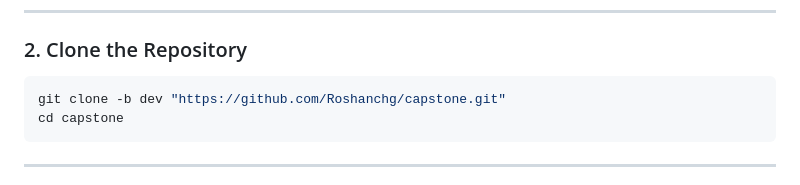
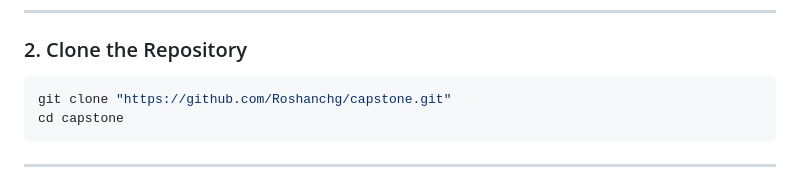
Before and after one commit to sampadathapachhetri/Capstone-Project, a Markdown page: README.md, the part around the change. Rendered like a GitHub page.

````diff
--- a/README.md
+++ b/README.md
@@ -41,7 +41,7 @@ Download from:
 ### 2. Clone the Repository
 
 ```bash
-git clone -b dev "https://github.com/Roshanchg/capstone.git"
+git clone "https://github.com/Roshanchg/capstone.git"
 cd capstone
 ```
 
````
